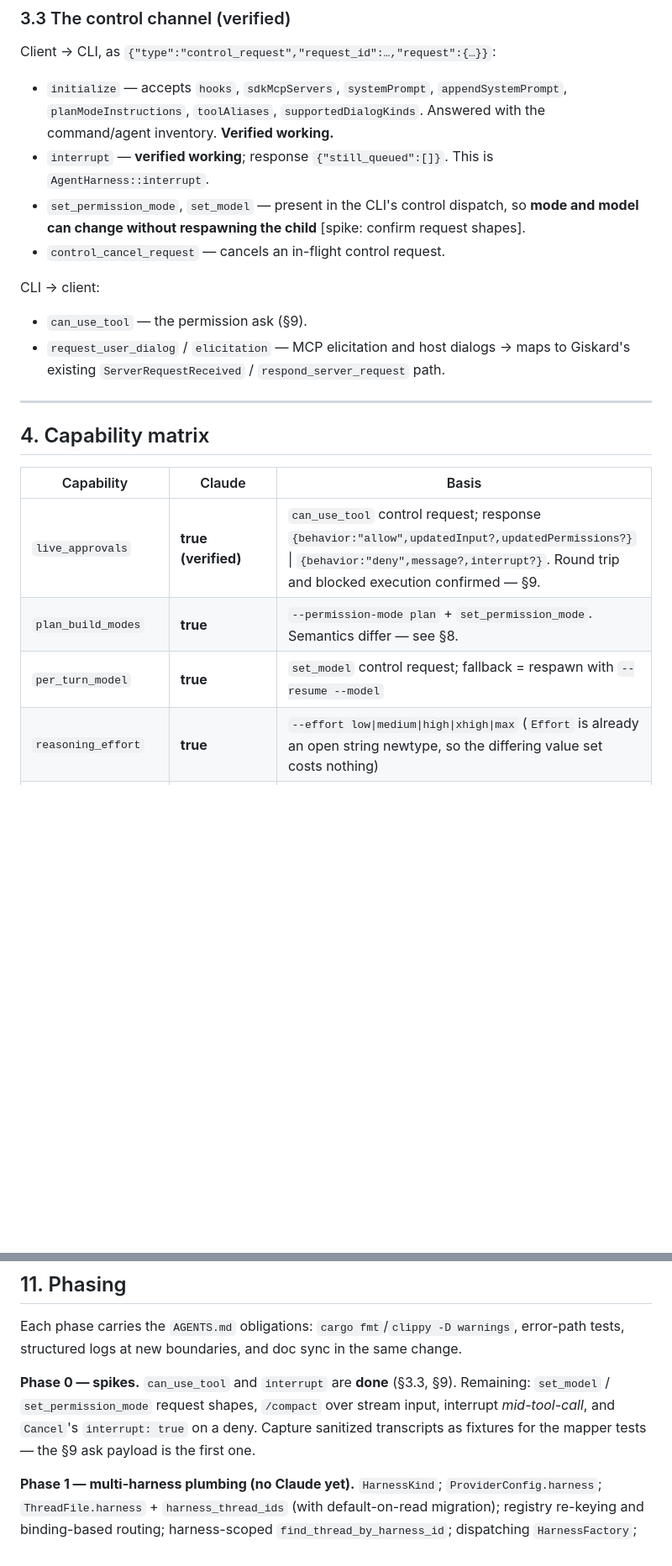
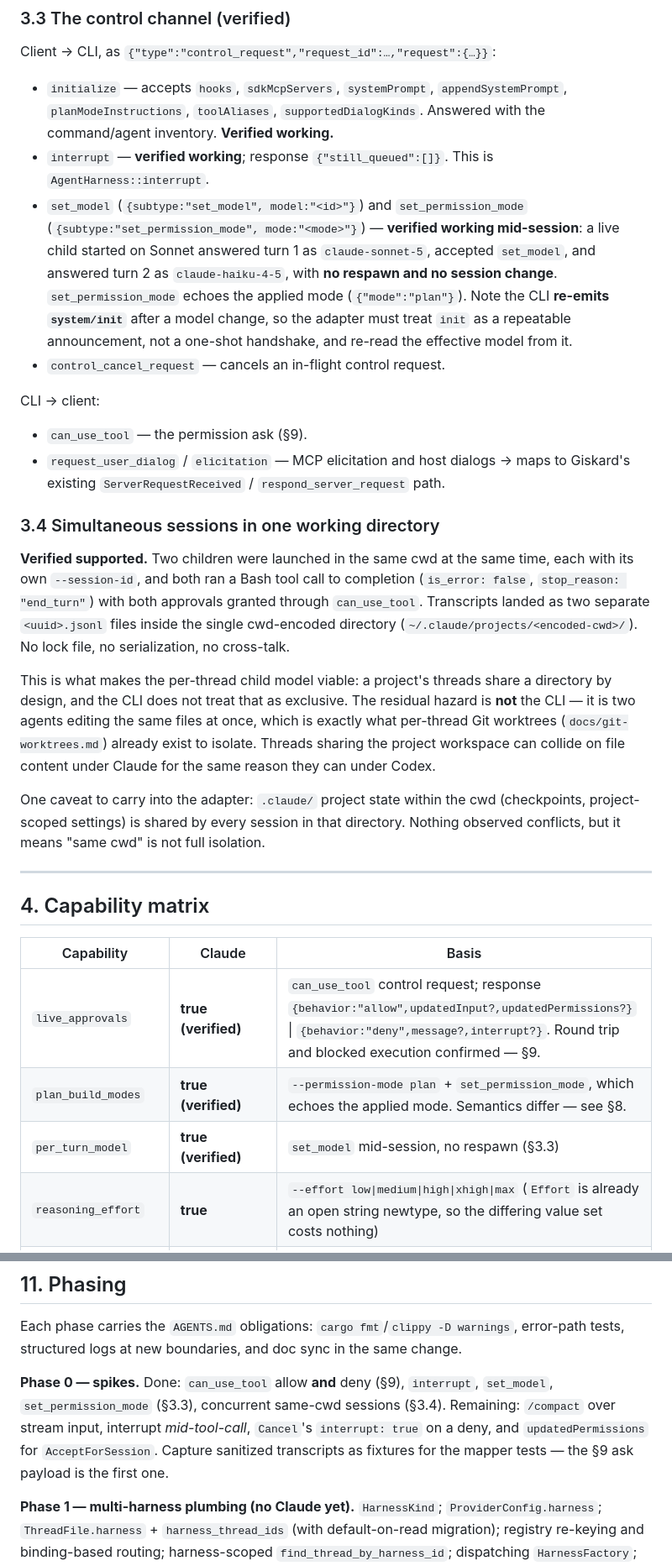
Before and after one commit to marmeladema/Giskard, a Markdown page: specs/claude-code-harness-plan.md, 2 parts joined by grey strips. Shown at 84% size. GitHub-like rendering; blank space fills up the shorter version.

Commit message:
Verify concurrent same-cwd sessions and mid-session model switching
Two questions the plan had left as assumptions are now measured against
Claude Code 2.1.233.

Concurrency: two children launched in one working directory both ran
tool-using turns to completion, each keeping its own <uuid>.jsonl under the
single cwd-encoded transcript directory, with no lock file and no
serialization. This is what makes one child per thread viable; the remaining
collision risk is two agents editing the same files, which per-thread
worktrees already address.

Model switching: set_model is accepted mid-session and the following turn runs
on the new model with no respawn and no session change, and
set_permission_mode echoes the mode it applied. The CLI re-emits system/init
after a model change, so the adapter must treat init as a repeatable
announcement rather than a one-shot handshake.

Also records that result.modelUsage always carries an ancillary Haiku entry
from the CLI's own summarization, which the token ledger has to attribute
deliberately, and that the can_use_tool allow path is now exercised too.

Co-Authored-By: Claude Opus 5 <noreply@anthropic.com>
Claude-Session: https://claude.ai/code/session_01UuJLkSrmHr1sGpo3p6sSMT

```diff
--- a/specs/claude-code-harness-plan.md
+++ b/specs/claude-code-harness-plan.md
@@ -94,8 +94,13 @@ Client → CLI, as `{"type":"control_request","request_id":…,"request":{…}}`
   `planModeInstructions`, `toolAliases`, `supportedDialogKinds`. Answered with the command/agent
   inventory. **Verified working.**
 - `interrupt` — **verified working**; response `{"still_queued":[]}`. This is `AgentHarness::interrupt`.
-- `set_permission_mode`, `set_model` — present in the CLI's control dispatch, so **mode and model can
-  change without respawning the child** [spike: confirm request shapes].
+- `set_model` (`{subtype:"set_model", model:"<id>"}`) and `set_permission_mode`
+  (`{subtype:"set_permission_mode", mode:"<mode>"}`) — **verified working mid-session**: a live child
+  started on Sonnet answered turn 1 as `claude-sonnet-5`, accepted `set_model`, and answered turn 2 as
+  `claude-haiku-4-5`, with **no respawn and no session change**. `set_permission_mode` echoes the
+  applied mode (`{"mode":"plan"}`). Note the CLI **re-emits `system/init`** after a model change, so
+  the adapter must treat `init` as a repeatable announcement, not a one-shot handshake, and re-read
+  the effective model from it.
 - `control_cancel_request` — cancels an in-flight control request.
 
 CLI → client:
@@ -104,6 +109,24 @@ CLI → client:
 - `request_user_dialog` / `elicitation` — MCP elicitation and host dialogs → maps to Giskard's
   existing `ServerRequestReceived` / `respond_server_request` path.
 
+### 3.4 Simultaneous sessions in one working directory
+
+**Verified supported.** Two children were launched in the same cwd at the same time, each with its own
+`--session-id`, and both ran a Bash tool call to completion (`is_error: false`, `stop_reason:
+"end_turn"`) with both approvals granted through `can_use_tool`. Transcripts landed as two separate
+`<uuid>.jsonl` files inside the single cwd-encoded directory
+(`~/.claude/projects/<encoded-cwd>/`). No lock file, no serialization, no cross-talk.
+
+This is what makes the per-thread child model viable: a project's threads share a directory by design,
+and the CLI does not treat that as exclusive. The residual hazard is **not** the CLI — it is two agents
+editing the same files at once, which is exactly what per-thread Git worktrees
+(`docs/git-worktrees.md`) already exist to isolate. Threads sharing the project workspace can collide
+on file content under Claude for the same reason they can under Codex.
+
+One caveat to carry into the adapter: `.claude/` project state within the cwd (checkpoints,
+project-scoped settings) is shared by every session in that directory. Nothing observed conflicts, but
+it means "same cwd" is not full isolation.
+
 ---
 
 ## 4. Capability matrix
@@ -111,8 +134,8 @@ CLI → client:
 | Capability | Claude | Basis |
 | --- | --- | --- |
 | `live_approvals` | **true (verified)** | `can_use_tool` control request; response `{behavior:"allow",updatedInput?,updatedPermissions?}` \| `{behavior:"deny",message?,interrupt?}`. Round trip and blocked execution confirmed — §9. |
-| `plan_build_modes` | **true** | `--permission-mode plan` + `set_permission_mode`. Semantics differ — see §8. |
-| `per_turn_model` | **true** | `set_model` control request; fallback = respawn with `--resume --model` |
+| `plan_build_modes` | **true (verified)** | `--permission-mode plan` + `set_permission_mode`, which echoes the applied mode. Semantics differ — see §8. |
+| `per_turn_model` | **true (verified)** | `set_model` mid-session, no respawn (§3.3) |
 | `reasoning_effort` | **true** | `--effort low\|medium\|high\|xhigh\|max` (`Effort` is already an open string newtype, so the differing value set costs nothing) |
 | `structured_diffs` | **false (v1)** | no native diff feed |
 | `resumable_threads` | **true** | `--session-id` / `--resume`, cwd-scoped |
@@ -376,10 +410,11 @@ sub-agent child threads; idle process reaping; using Claude Code's own hooks or
 Each phase carries the `AGENTS.md` obligations: `cargo fmt`/`clippy -D warnings`, error-path tests,
 structured logs at new boundaries, and doc sync in the same change.
 
-**Phase 0 — spikes.** `can_use_tool` and `interrupt` are **done** (§3.3, §9). Remaining: `set_model` /
-`set_permission_mode` request shapes, `/compact` over stream input, interrupt *mid-tool-call*, and
-`Cancel`'s `interrupt: true` on a deny. Capture sanitized transcripts as fixtures for the mapper
-tests — the §9 ask payload is the first one.
+**Phase 0 — spikes.** Done: `can_use_tool` allow **and** deny (§9), `interrupt`, `set_model`,
+`set_permission_mode` (§3.3), concurrent same-cwd sessions (§3.4). Remaining: `/compact` over stream
+input, interrupt *mid-tool-call*, `Cancel`'s `interrupt: true` on a deny, and `updatedPermissions` for
+`AcceptForSession`. Capture sanitized transcripts as fixtures for the mapper tests — the §9 ask payload
+is the first one.
 
 **Phase 1 — multi-harness plumbing (no Claude yet).** `HarnessKind`; `ProviderConfig.harness`;
 `ThreadFile.harness` + `harness_thread_ids` (with default-on-read migration); registry re-keying and
```
Also changed, not shown: other parts of specs/claude-code-harness-plan.md (+12 -1 lines).
